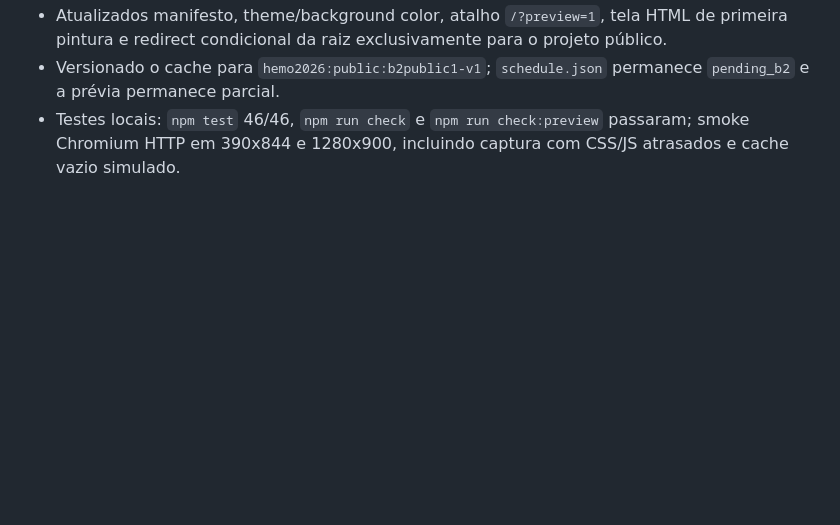
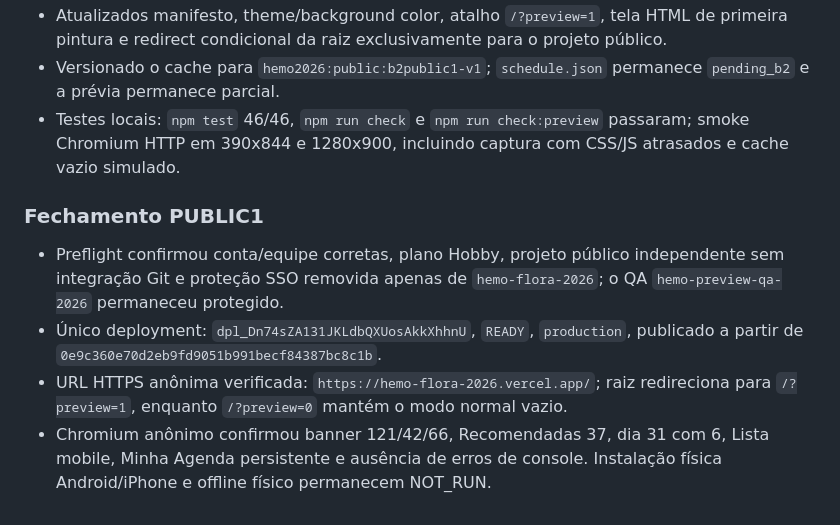
Before and after one commit to jofmoraes/hemo-agenda-2026, a Markdown page: docs/CHANGELOG_AI.md, the part around the change. Rendered like a GitHub page; blank space fills up the shorter version.

```diff
--- a/docs/CHANGELOG_AI.md
+++ b/docs/CHANGELOG_AI.md
@@ -35,3 +35,10 @@
 - Atualizados manifesto, theme/background color, atalho `/?preview=1`, tela HTML de primeira pintura e redirect condicional da raiz exclusivamente para o projeto público.
 - Versionado o cache para `hemo2026:public:b2public1-v1`; `schedule.json` permanece `pending_b2` e a prévia permanece parcial.
 - Testes locais: `npm test` 46/46, `npm run check` e `npm run check:preview` passaram; smoke Chromium HTTP em 390x844 e 1280x900, incluindo captura com CSS/JS atrasados e cache vazio simulado.
+
+### Fechamento PUBLIC1
+
+- Preflight confirmou conta/equipe corretas, plano Hobby, projeto público independente sem integração Git e proteção SSO removida apenas de `hemo-flora-2026`; o QA `hemo-preview-qa-2026` permaneceu protegido.
+- Único deployment: `dpl_Dn74sZA131JKLdbQXUosAkkXhhnU`, `READY`, `production`, publicado a partir de `0e9c360e70d2eb9fd9051b991becf84387bc8c1b`.
+- URL HTTPS anônima verificada: `https://hemo-flora-2026.vercel.app/`; raiz redireciona para `/?preview=1`, enquanto `/?preview=0` mantém o modo normal vazio.
+- Chromium anônimo confirmou banner 121/42/66, Recomendadas 37, dia 31 com 6, Lista mobile, Minha Agenda persistente e ausência de erros de console. Instalação física Android/iPhone e offline físico permanecem NOT_RUN.
```
Also changed, not shown: docs/DELIVERY.md (+11 -2 lines), docs/handovers/CURRENT_CODEX_STATUS.md (+7 -2 lines).
